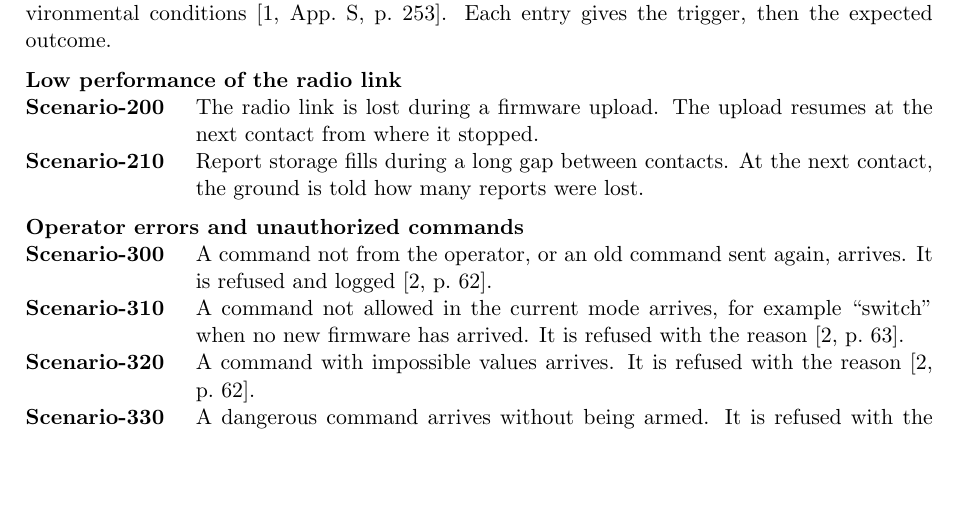
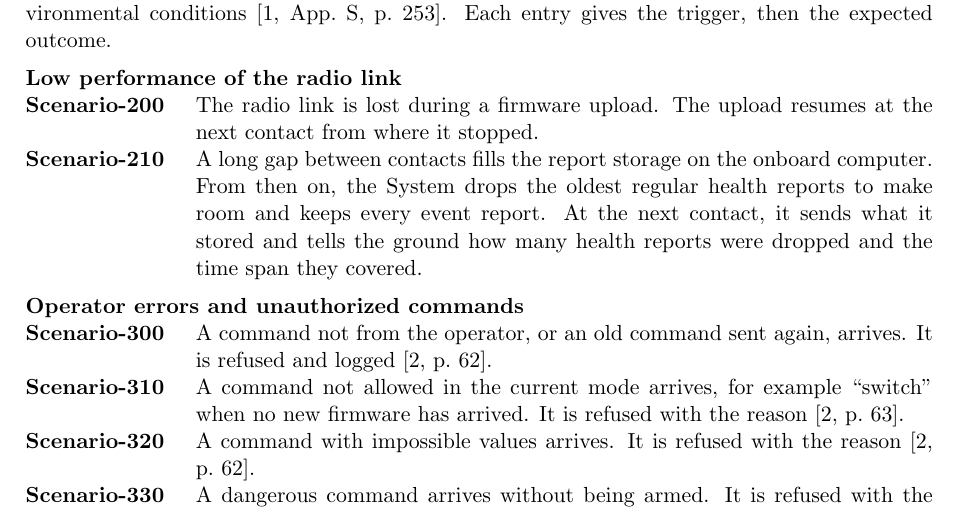
Before and after one commit to Tocki28/fail-safe-in-orbit-reprogramming, a LaTeX document (docs/conops/main.tex): part of page 8 of 10, cut so that both start at the same text, the shorter picture padded with empty space. Compiled offline with pdfLaTeX.

Commit message:
ConOps Scenario-210: what happens when report storage fills
The author's decision: drop the oldest regular health reports first,
keep every event report, and tell the ground how many health reports
were dropped and the time span they covered.

Co-Authored-By: Claude Opus 5.5 <noreply@anthropic.com>

```diff
--- a/docs/conops/main.tex
+++ b/docs/conops/main.tex
@@ -489,8 +489,11 @@ trigger, then the expected outcome.
 \begin{description}[leftmargin=3cm]
 \item[Scenario-200] The radio link is lost during a firmware upload. The upload
   resumes at the next contact from where it stopped.
-\item[Scenario-210] Report storage fills during a long gap between contacts. At
-  the next contact, the ground is told how many reports were lost.
+\item[Scenario-210] A long gap between contacts fills the report storage on the
+  onboard computer. From then on, the System drops the oldest regular health
+  reports to make room and keeps every event report. At the next contact, it
+  sends what it stored and tells the ground how many health reports were
+  dropped and the time span they covered.
 \end{description}
 
 \medskip
```
Also changed, not shown: docs/conops/ConOps_Remote-Controller-Fail-Safe-Update_Iss1_Rev0_DRAFT.pdf.
